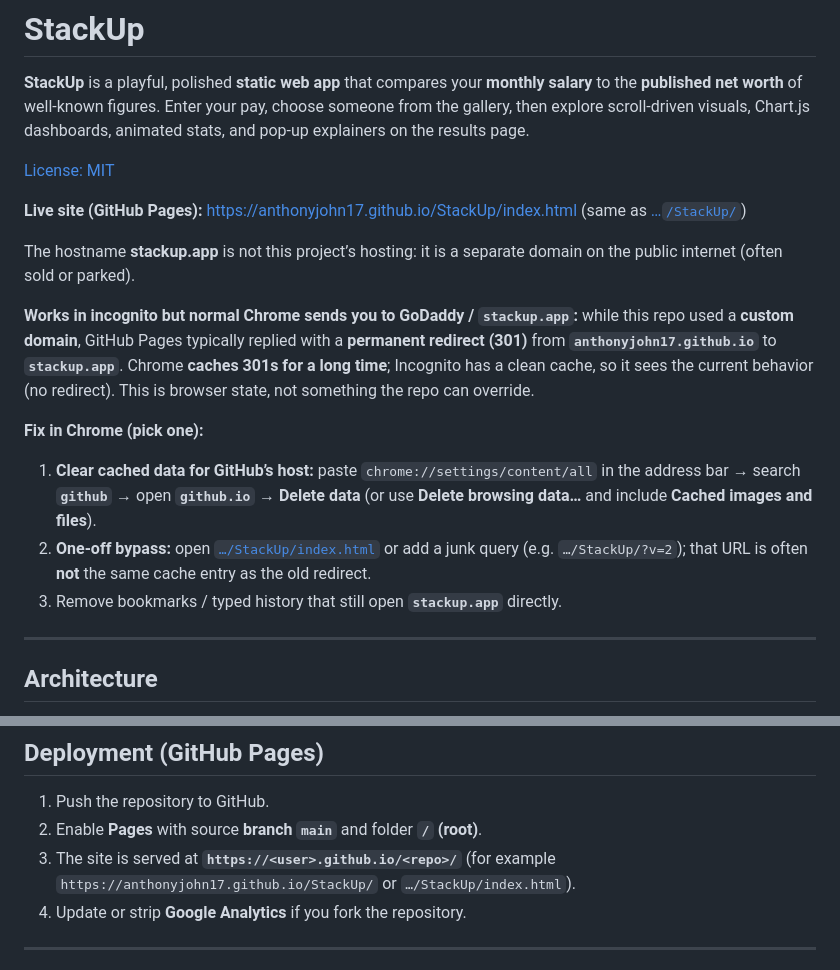
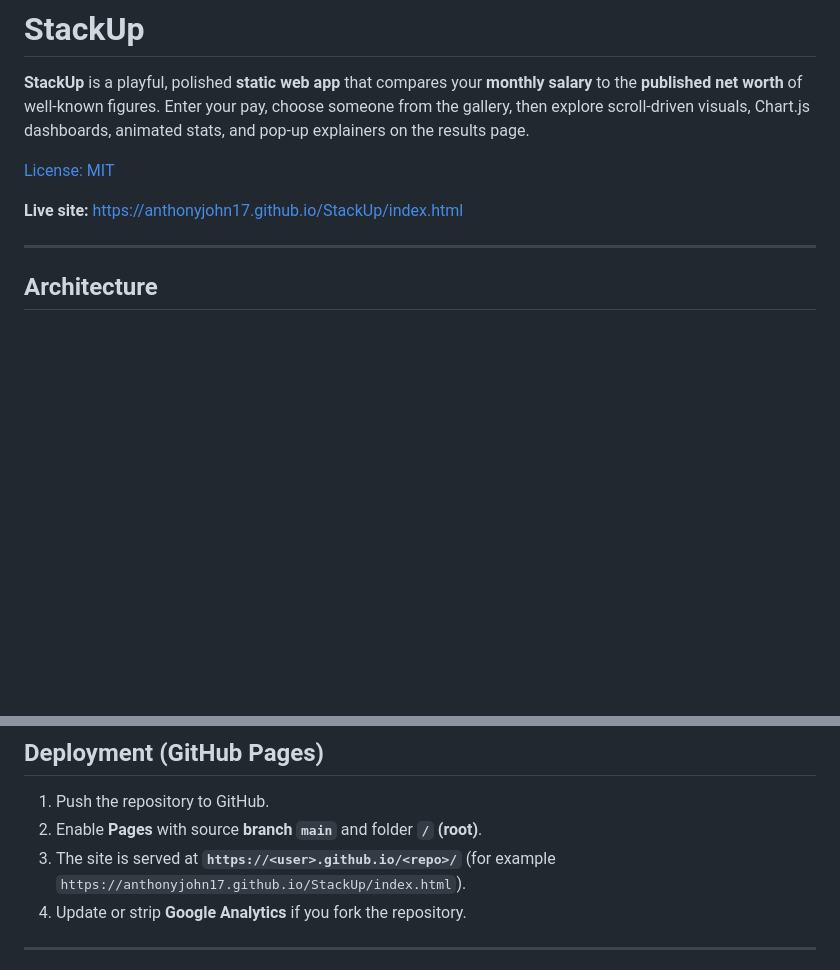
Before and after one commit to anthonyjohn17/StackUp, a Markdown page: README.md, 2 parts joined by grey strips. Drawn GitHub-style; blank space fills up the shorter version.

Commit message:
README: keep live link to index.html only; drop troubleshooting notes
Co-authored-by: Cursor <cursoragent@cursor.com>

```diff
--- a/README.md
+++ b/README.md
@@ -4,17 +4,7 @@
 
 [License: MIT](LICENSE)
 
-**Live site (GitHub Pages):** [https://anthonyjohn17.github.io/StackUp/index.html](https://anthonyjohn17.github.io/StackUp/index.html) (same as […`/StackUp/`](https://anthonyjohn17.github.io/StackUp/))
-
-The hostname **stackup.app** is not this project’s hosting: it is a separate domain on the public internet (often sold or parked).
-
-**Works in incognito but normal Chrome sends you to GoDaddy / `stackup.app`:** while this repo used a **custom domain**, GitHub Pages typically replied with a **permanent redirect (301)** from **`anthonyjohn17.github.io`** to **`stackup.app`**. Chrome **caches 301s for a long time**; Incognito has a clean cache, so it sees the current behavior (no redirect). This is browser state, not something the repo can override.
-
-**Fix in Chrome (pick one):**
-
-1. **Clear cached data for GitHub’s host:** paste `chrome://settings/content/all` in the address bar → search **`github`** → open **`github.io`** → **Delete data** (or use **Delete browsing data…** and include **Cached images and files**).
-2. **One-off bypass:** open [`…/StackUp/index.html`](https://anthonyjohn17.github.io/StackUp/index.html) or add a junk query (e.g. `…/StackUp/?v=2`); that URL is often **not** the same cache entry as the old redirect.
-3. Remove bookmarks / typed history that still open **`stackup.app`** directly.
+**Live site:** [https://anthonyjohn17.github.io/StackUp/index.html](https://anthonyjohn17.github.io/StackUp/index.html)
 
 ---
 
@@ -86,7 +76,7 @@ Alternatively use any static server (VS Code Live Server, `npx serve`, etc.) roo
 
 1. Push the repository to GitHub.
 2. Enable **Pages** with source **branch `main`** and folder **`/` (root)**.
-3. The site is served at **`https://<user>.github.io/<repo>/`** (for example `https://anthonyjohn17.github.io/StackUp/` or `…/StackUp/index.html`).
+3. The site is served at **`https://<user>.github.io/<repo>/`** (for example `https://anthonyjohn17.github.io/StackUp/index.html`).
 4. Update or strip **Google Analytics** if you fork the repository.
 
 ---
```
